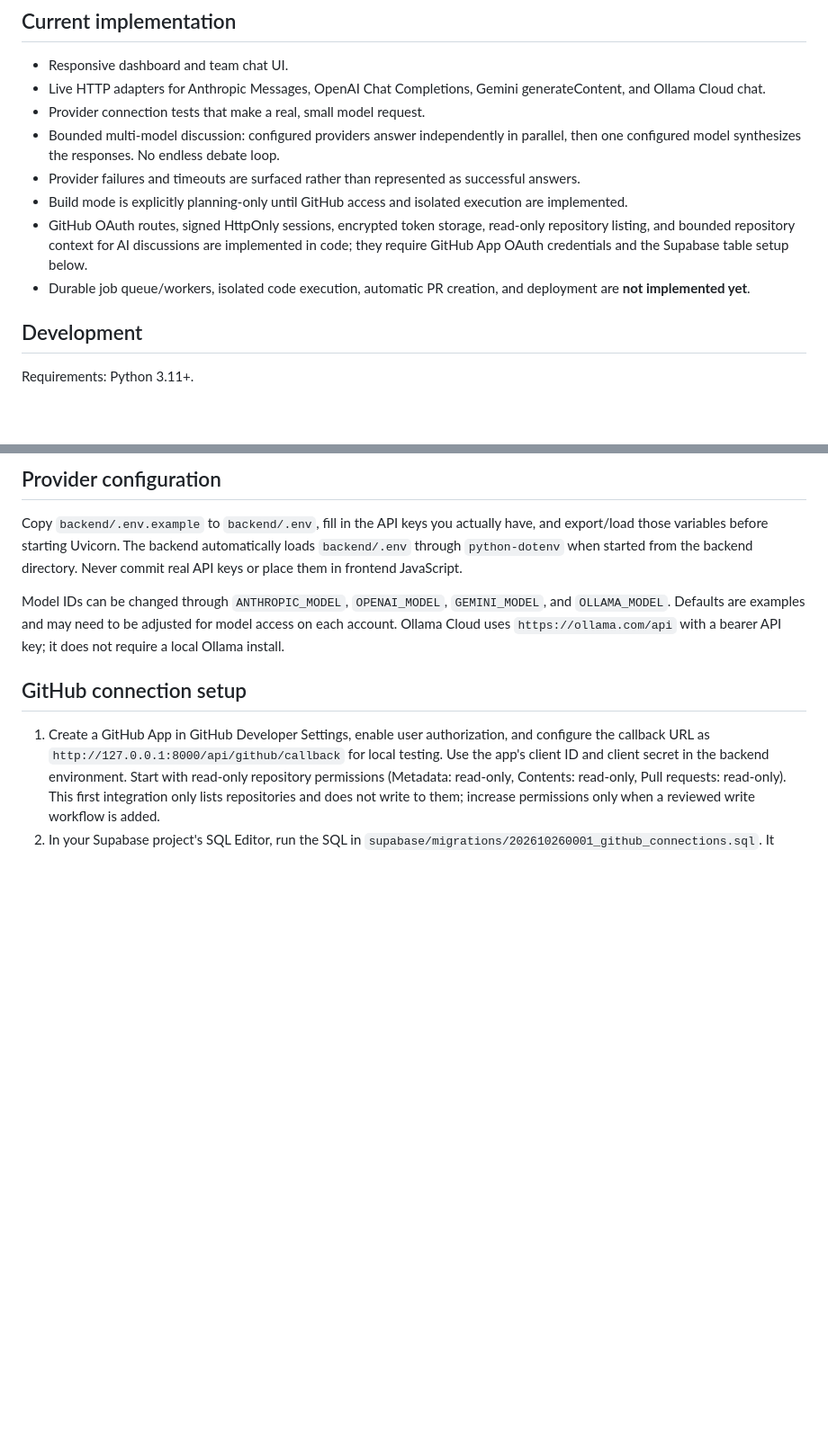
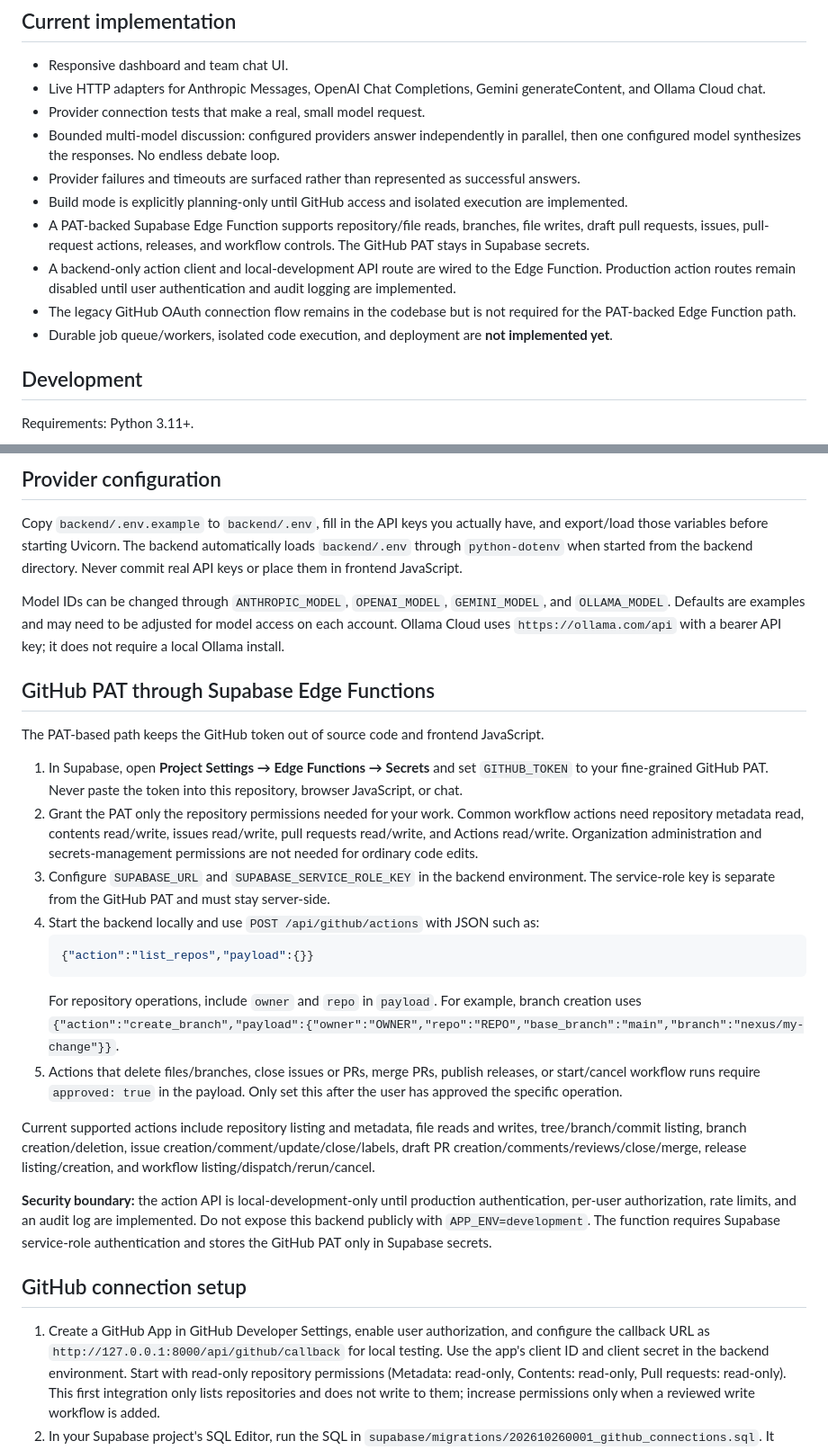
Before and after one commit to yazoniplay/nexus, a Markdown page: README.md, 2 parts joined by grey strips. Shown at 90% size. GitHub-like rendering; blank space fills up the shorter version.

Commit message:
Document PAT-backed GitHub actions via Supabase

````diff
--- a/README.md
+++ b/README.md
@@ -10,8 +10,10 @@ Nexus is a responsive web workspace for coordinating Claude, OpenAI, Gemini, and
 - Bounded multi-model discussion: configured providers answer independently in parallel, then one configured model synthesizes the responses. No endless debate loop.
 - Provider failures and timeouts are surfaced rather than represented as successful answers.
 - Build mode is explicitly planning-only until GitHub access and isolated execution are implemented.
-- GitHub OAuth routes, signed HttpOnly sessions, encrypted token storage, read-only repository listing, and bounded repository context for AI discussions are implemented in code; they require GitHub App OAuth credentials and the Supabase table setup below.
-- Durable job queue/workers, isolated code execution, automatic PR creation, and deployment are **not implemented yet**.
+- A PAT-backed Supabase Edge Function supports repository/file reads, branches, file writes, draft pull requests, issues, pull-request actions, releases, and workflow controls. The GitHub PAT stays in Supabase secrets.
+- A backend-only action client and local-development API route are wired to the Edge Function. Production action routes remain disabled until user authentication and audit logging are implemented.
+- The legacy GitHub OAuth connection flow remains in the codebase but is not required for the PAT-backed Edge Function path.
+- Durable job queue/workers, isolated code execution, and deployment are **not implemented yet**.
 
 ## Development
 
@@ -43,6 +45,25 @@ Copy `backend/.env.example` to `backend/.env`, fill in the API keys you actually
 
 Model IDs can be changed through `ANTHROPIC_MODEL`, `OPENAI_MODEL`, `GEMINI_MODEL`, and `OLLAMA_MODEL`. Defaults are examples and may need to be adjusted for model access on each account. Ollama Cloud uses `https://ollama.com/api` with a bearer API key; it does not require a local Ollama install.
 
+
+## GitHub PAT through Supabase Edge Functions
+
+The PAT-based path keeps the GitHub token out of source code and frontend JavaScript.
+
+1. In Supabase, open **Project Settings → Edge Functions → Secrets** and set `GITHUB_TOKEN` to your fine-grained GitHub PAT. Never paste the token into this repository, browser JavaScript, or chat.
+2. Grant the PAT only the repository permissions needed for your work. Common workflow actions need repository metadata read, contents read/write, issues read/write, pull requests read/write, and Actions read/write. Organization administration and secrets-management permissions are not needed for ordinary code edits.
+3. Configure `SUPABASE_URL` and `SUPABASE_SERVICE_ROLE_KEY` in the backend environment. The service-role key is separate from the GitHub PAT and must stay server-side.
+4. Start the backend locally and use `POST /api/github/actions` with JSON such as:
+   ```json
+   {"action":"list_repos","payload":{}}
+   ```
+   For repository operations, include `owner` and `repo` in `payload`. For example, branch creation uses `{"action":"create_branch","payload":{"owner":"OWNER","repo":"REPO","base_branch":"main","branch":"nexus/my-change"}}`.
+5. Actions that delete files/branches, close issues or PRs, merge PRs, publish releases, or start/cancel workflow runs require `approved: true` in the payload. Only set this after the user has approved the specific operation.
+
+Current supported actions include repository listing and metadata, file reads and writes, tree/branch/commit listing, branch creation/deletion, issue creation/comment/update/close/labels, draft PR creation/comments/reviews/close/merge, release listing/creation, and workflow listing/dispatch/rerun/cancel.
+
+**Security boundary:** the action API is local-development-only until production authentication, per-user authorization, rate limits, and an audit log are implemented. Do not expose this backend publicly with `APP_ENV=development`. The function requires Supabase service-role authentication and stores the GitHub PAT only in Supabase secrets.
+
 ## GitHub connection setup
 
 1. Create a GitHub App in GitHub Developer Settings, enable user authorization, and configure the callback URL as `http://127.0.0.1:8000/api/github/callback` for local testing. Use the app's client ID and client secret in the backend environment. Start with read-only repository permissions (Metadata: read-only, Contents: read-only, Pull requests: read-only). This first integration only lists repositories and does not write to them; increase permissions only when a reviewed write workflow is added.
````
